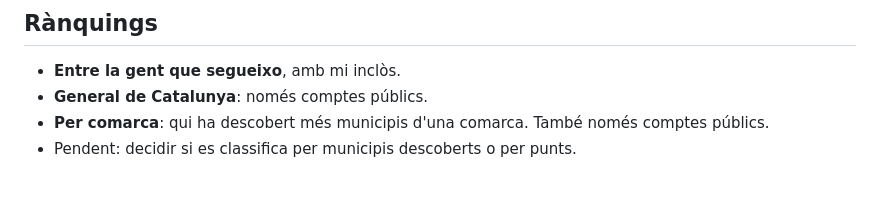
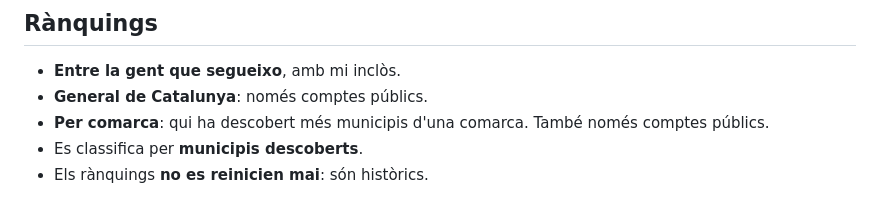
Before and after one commit to MartiFarranC/municipis, a Markdown page: docs/decisions-pendents.md, the part around the change. GitHub-like rendering.

Commit message:
Els rànquings són històrics i per municipis descoberts

```diff
--- a/docs/decisions-pendents.md
+++ b/docs/decisions-pendents.md
@@ -55,4 +55,5 @@ Decisions que ha pres el Martí i que encara no són al codi. Quan s'implementin
 - **Entre la gent que segueixo**, amb mi inclòs.
 - **General de Catalunya**: només comptes públics.
 - **Per comarca**: qui ha descobert més municipis d'una comarca. També només comptes públics.
-- Pendent: decidir si es classifica per municipis descoberts o per punts.
+- Es classifica per **municipis descoberts**.
+- Els rànquings **no es reinicien mai**: són històrics.
```
